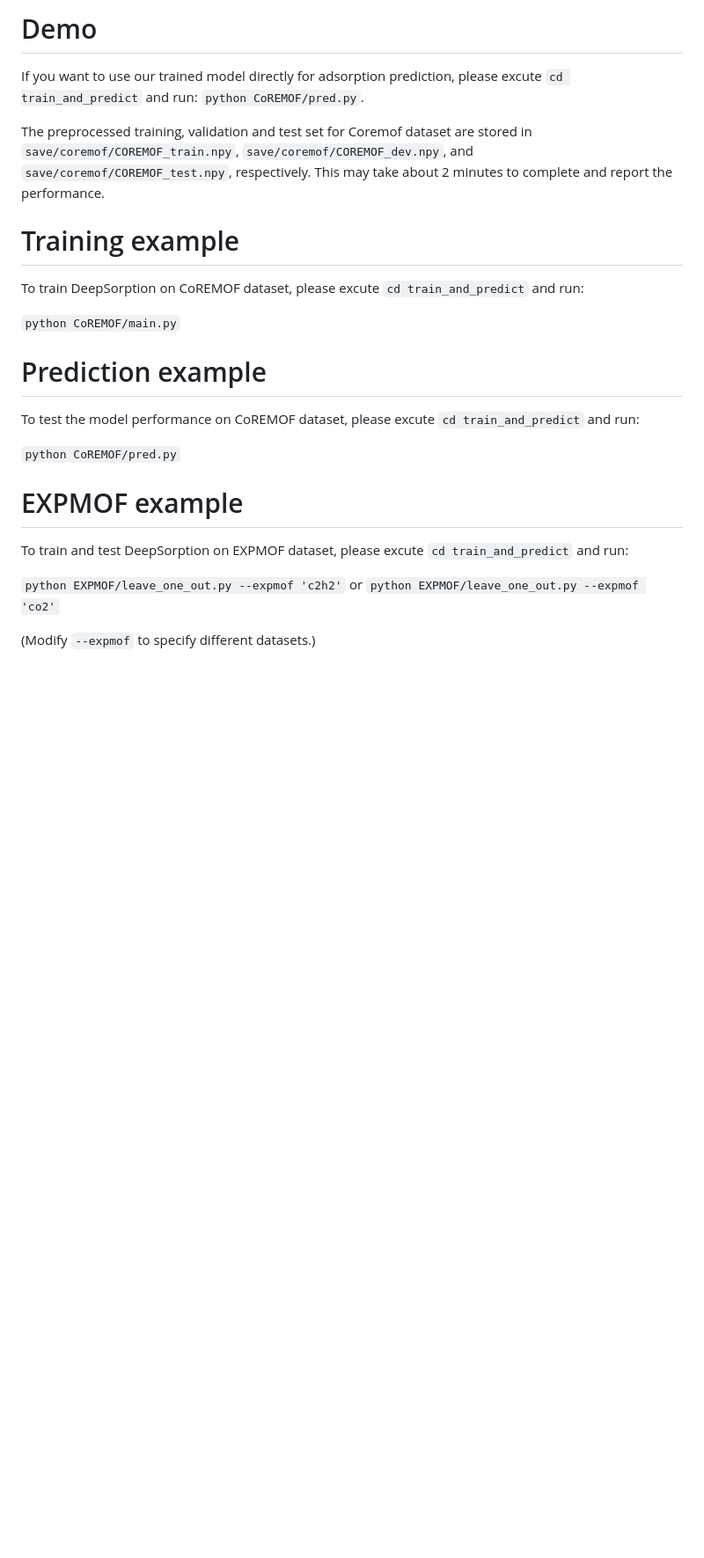
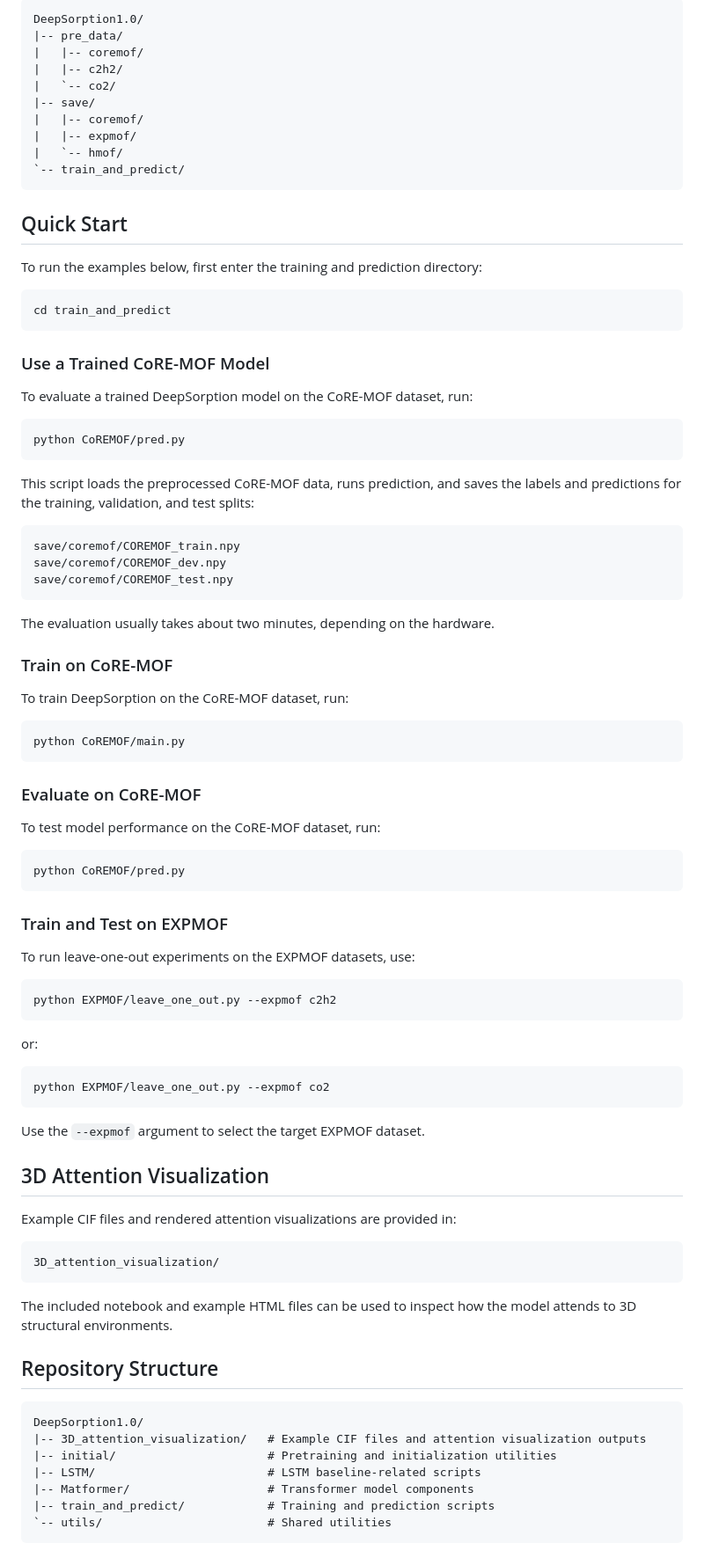
Before and after one commit to DeepSorption/DeepSorption1.0, a Markdown page: README.md, the part around one of its changes. Shown at 88% size. Rendered like a GitHub page; blank space fills up the shorter version.

Commit message:
Improve README with figures

````diff
--- a/README.md
+++ b/README.md
@@ -24,31 +64,93 @@ We provide raw datasets and pre-processed datasets of material science under  ht
 
-# Demo
+```text
+DeepSorption1.0/
+|-- pre_data/
+|   |-- coremof/
+|   |-- c2h2/
+|   `-- co2/
+|-- save/
+|   |-- coremof/
+|   |-- expmof/
+|   `-- hmof/
+`-- train_and_predict/
+```
 
+## Quick Start
 
-If you want to use our trained model directly for adsorption prediction, please excute `cd train_and_predict` and run: `python CoREMOF/pred.py`.
+To run the examples below, first enter the training and prediction directory:
 
-The preprocessed training, validation and test set for Coremof dataset are stored in `save/coremof/COREMOF_train.npy`, `save/coremof/COREMOF_dev.npy`, and `save/coremof/COREMOF_test.npy`, respectively. This may take about 2 minutes to complete and report the performance.
+```bash
+cd train_and_predict
+```
 
+### Use a Trained CoRE-MOF Model
 
-# Training example
+To evaluate a trained DeepSorption model on the CoRE-MOF dataset, run:
 
-To train DeepSorption on CoREMOF dataset, please excute `cd train_and_predict` and run:
+```bash
+python CoREMOF/pred.py
+```
 
-`python CoREMOF/main.py`
+This script loads the preprocessed CoRE-MOF data, runs prediction, and saves the labels and predictions for the training, validation, and test splits:
 
+```text
+save/coremof/COREMOF_train.npy
+save/coremof/COREMOF_dev.npy
+save/coremof/COREMOF_test.npy
+```
 
-# Prediction example
+The evaluation usually takes about two minutes, depending on the hardware.
 
-To test the model performance on CoREMOF dataset, please excute `cd train_and_predict` and run:
+### Train on CoRE-MOF
 
-`python CoREMOF/pred.py`
+To train DeepSorption on the CoRE-MOF dataset, run:
 
+```bash
+python CoREMOF/main.py
+```
 
-# EXPMOF example
+### Evaluate on CoRE-MOF
 
+To test model performance on the CoRE-MOF dataset, run:
 
-To train and test DeepSorption on EXPMOF dataset, please excute `cd train_and_predict` and run:
+```bash
+python CoREMOF/pred.py
+```
 
-`python EXPMOF/leave_one_out.py --expmof 'c2h2'` or `python EXPMOF/leave_one_out.py --expmof 'co2'`
+### Train and Test on EXPMOF
 
-(Modify `--expmof` to specify different datasets.)
+To run leave-one-out experiments on the EXPMOF datasets, use:
+
+```bash
+python EXPMOF/leave_one_out.py --expmof c2h2
+```
+
+or:
+
+```bash
+python EXPMOF/leave_one_out.py --expmof co2
+```
+
+Use the `--expmof` argument to select the target EXPMOF dataset.
+
+## 3D Attention Visualization
+
+Example CIF files and rendered attention visualizations are provided in:
+
+```text
+3D_attention_visualization/
+```
+
+The included notebook and example HTML files can be used to inspect how the model attends to 3D structural environments.
+
+## Repository Structure
+
+```text
+DeepSorption1.0/
+|-- 3D_attention_visualization/   # Example CIF files and attention visualization outputs
+|-- initial/                      # Pretraining and initialization utilities
+|-- LSTM/                         # LSTM baseline-related scripts
+|-- Matformer/                    # Transformer model components
+|-- train_and_predict/            # Training and prediction scripts
+`-- utils/                        # Shared utilities
+```
````
Also changed, not shown: other parts of README.md (+53 -13 lines), docs/images/deepsorption_attention.png (added), docs/images/deepsorption_network.png (added), docs/images/deepsorption_performance.png (added).
